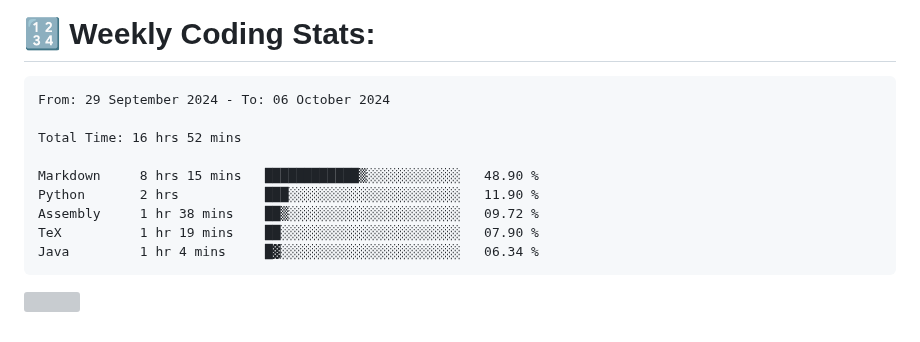
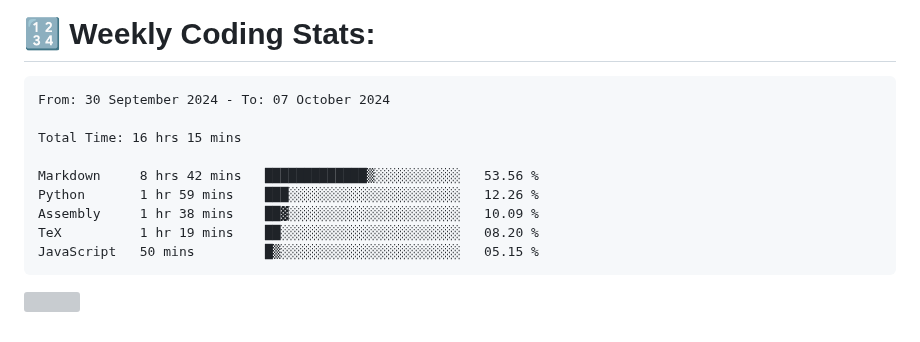
Before and after one commit to Perry2004/Perry2004, a Markdown page: README.md, the part around the change. GitHub-like rendering; grey boxes are pictures that could not be loaded.

Commit message:
Updated waka-readme graph with new metrics

````diff
--- a/README.md
+++ b/README.md
@@ -22,15 +22,15 @@
 <!--START_SECTION:waka-->
 
 ```txt
-From: 29 September 2024 - To: 06 October 2024
+From: 30 September 2024 - To: 07 October 2024
 
-Total Time: 16 hrs 52 mins
+Total Time: 16 hrs 15 mins
 
-Markdown     8 hrs 15 mins   ████████████▒░░░░░░░░░░░░   48.90 %
-Python       2 hrs           ███░░░░░░░░░░░░░░░░░░░░░░   11.90 %
-Assembly     1 hr 38 mins    ██▒░░░░░░░░░░░░░░░░░░░░░░   09.72 %
-TeX          1 hr 19 mins    ██░░░░░░░░░░░░░░░░░░░░░░░   07.90 %
-Java         1 hr 4 mins     █▓░░░░░░░░░░░░░░░░░░░░░░░   06.34 %
+Markdown     8 hrs 42 mins   █████████████▒░░░░░░░░░░░   53.56 %
+Python       1 hr 59 mins    ███░░░░░░░░░░░░░░░░░░░░░░   12.26 %
+Assembly     1 hr 38 mins    ██▓░░░░░░░░░░░░░░░░░░░░░░   10.09 %
+TeX          1 hr 19 mins    ██░░░░░░░░░░░░░░░░░░░░░░░   08.20 %
+JavaScript   50 mins         █▒░░░░░░░░░░░░░░░░░░░░░░░   05.15 %
 ```
 
 <!--END_SECTION:waka-->
````
